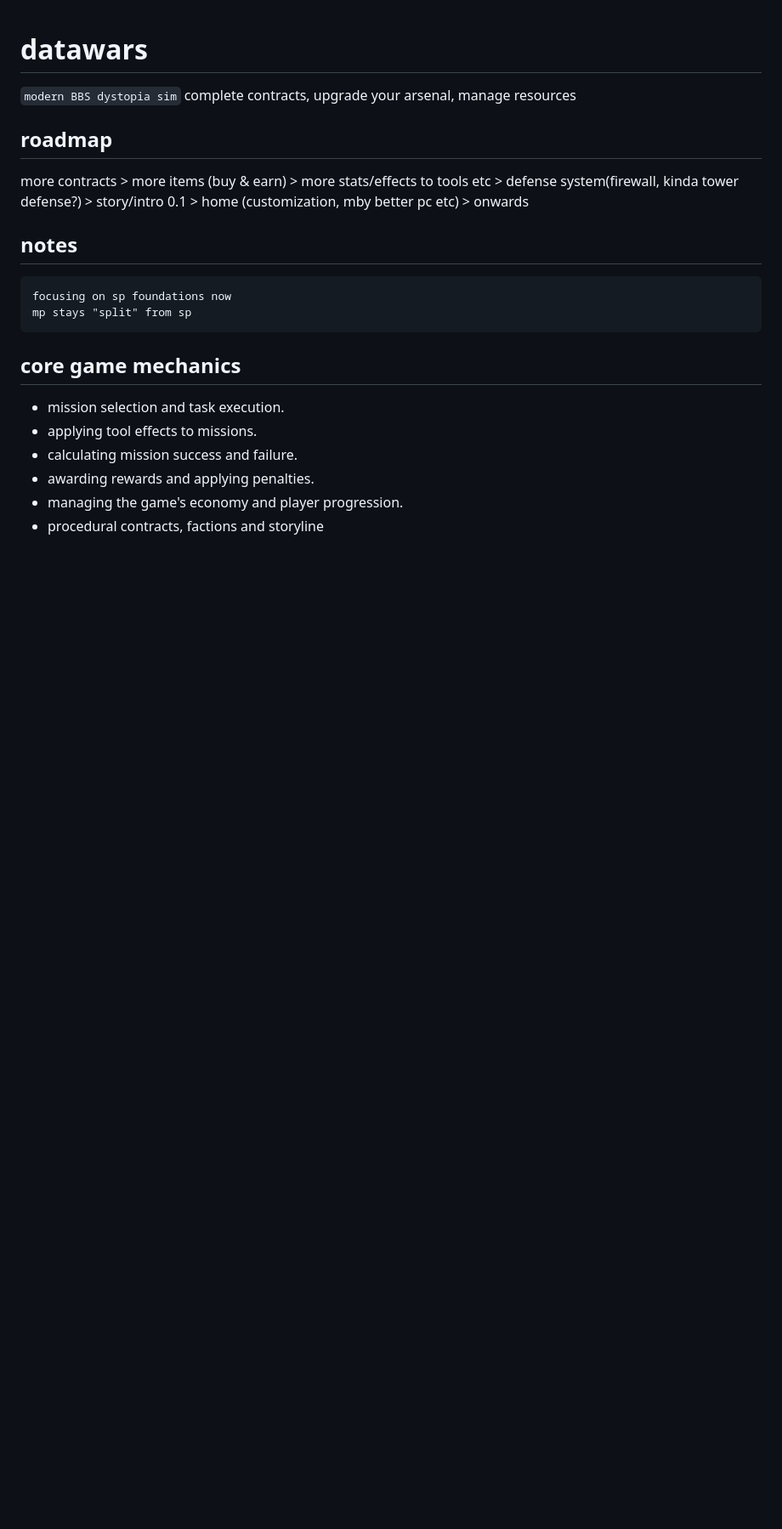
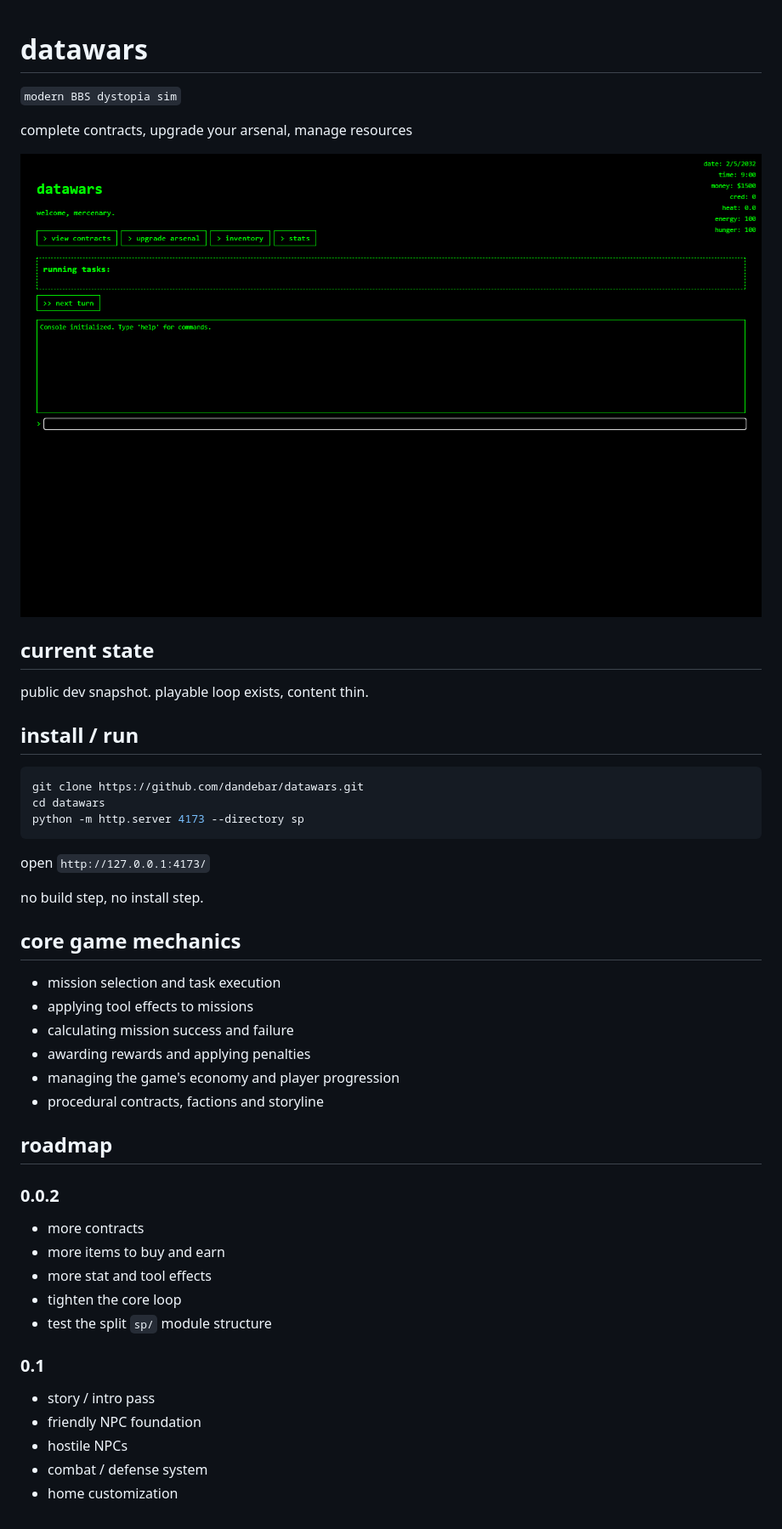
Before and after one commit to ddb0000/datawars, a Markdown page: README.md, the part around the change. Shown at 85% size. Drawn GitHub-style; pictures changed too: docs/screenshot.png (added); blank space fills up the shorter version.

Commit message:
docs: update readme for v0.0.1

````diff
--- a/README.md
+++ b/README.md
@@ -1,20 +1,50 @@
 # datawars
+
 `modern BBS dystopia sim`
+
 complete contracts, upgrade your arsenal, manage resources
 
-## roadmap
-more contracts > more items (buy & earn) > more stats/effects to tools etc > defense system(firewall, kinda tower defense?) > story/intro 0.1 > home (customization, mby better pc etc) > onwards
+![datawars screenshot](docs/screenshot.png)
 
-## notes
-```
-focusing on sp foundations now
-mp stays "split" from sp
+## current state
+
+public dev snapshot. playable loop exists, content thin.
+
+## install / run
+
+```sh
+git clone https://github.com/dandebar/datawars.git
+cd datawars
+python -m http.server 4173 --directory sp
 ```
 
+open `http://127.0.0.1:4173/`
+
+no build step, no install step.
+
 ## core game mechanics
- *   mission selection and task execution.
- *   applying tool effects to missions.
- *   calculating mission success and failure.
- *   awarding rewards and applying penalties.
- *   managing the game's economy and player progression.
- *   procedural contracts, factions and storyline
+
+- mission selection and task execution
+- applying tool effects to missions
+- calculating mission success and failure
+- awarding rewards and applying penalties
+- managing the game's economy and player progression
+- procedural contracts, factions and storyline
+
+## roadmap
+
+### 0.0.2
+
+- more contracts
+- more items to buy and earn
+- more stat and tool effects
+- tighten the core loop
+- test the split `sp/` module structure
+
+### 0.1
+
+- story / intro pass
+- friendly NPC foundation
+- hostile NPCs
+- combat / defense system
+- home customization
````
